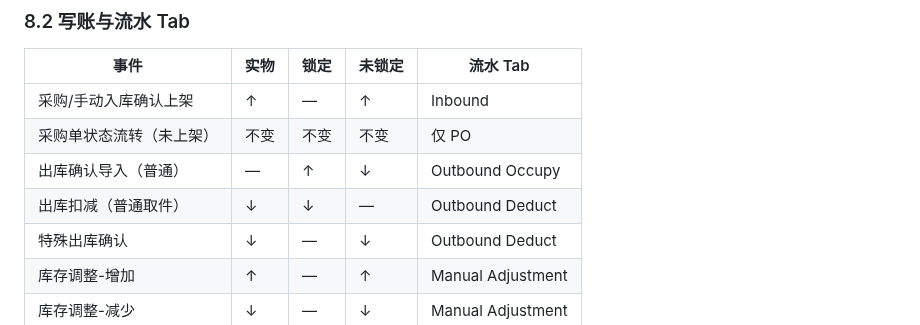
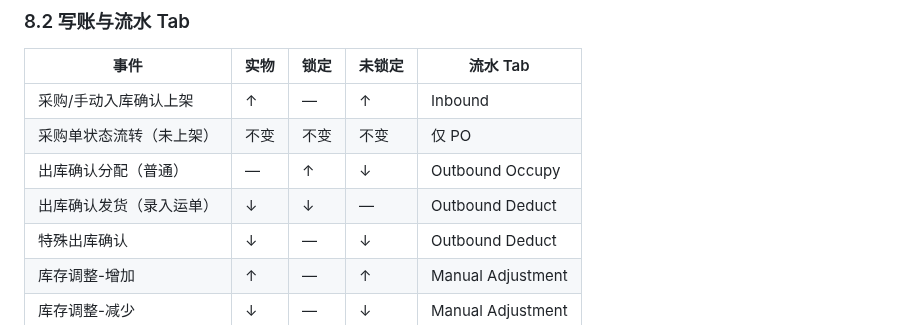
Before and after one commit to Nular/lxy-misc, a Markdown page: docs/KickBazar-WMS-PRD.md, the part around the change. GitHub-like rendering.

Commit message:
docs: align base §8.2 outbound event labels with confirm allocation
Co-authored-by: Nular <Nular@users.noreply.github.com>

```diff
--- a/docs/KickBazar-WMS-PRD.md
+++ b/docs/KickBazar-WMS-PRD.md
@@ -443,8 +443,8 @@ WMS **不在入库页面创建 SKU 主数据**；仓内可作业前提如下：
 |------|------|------|--------|----------|
 | 采购/手动入库确认上架 | ↑ | — | ↑ | Inbound |
 | 采购单状态流转（未上架） | 不变 | 不变 | 不变 | 仅 PO |
-| 出库确认导入（普通） | — | ↑ | ↓ | Outbound Occupy |
-| 出库扣减（普通取件） | ↓ | ↓ | — | Outbound Deduct |
+| 出库确认分配（普通） | — | ↑ | ↓ | Outbound Occupy |
+| 出库确认发货（录入运单） | ↓ | ↓ | — | Outbound Deduct |
 | 特殊出库确认 | ↓ | — | ↓ | Outbound Deduct |
 | 库存调整-增加 | ↑ | — | ↑ | Manual Adjustment |
 | 库存调整-减少 | ↓ | — | ↓ | Manual Adjustment |
```
